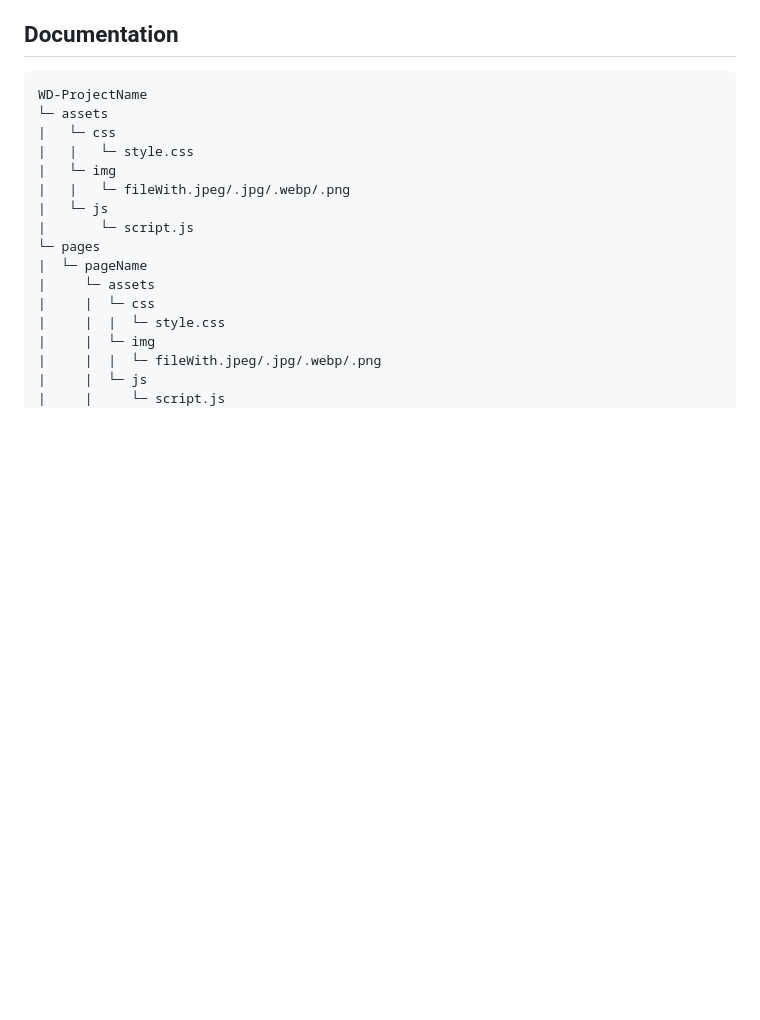
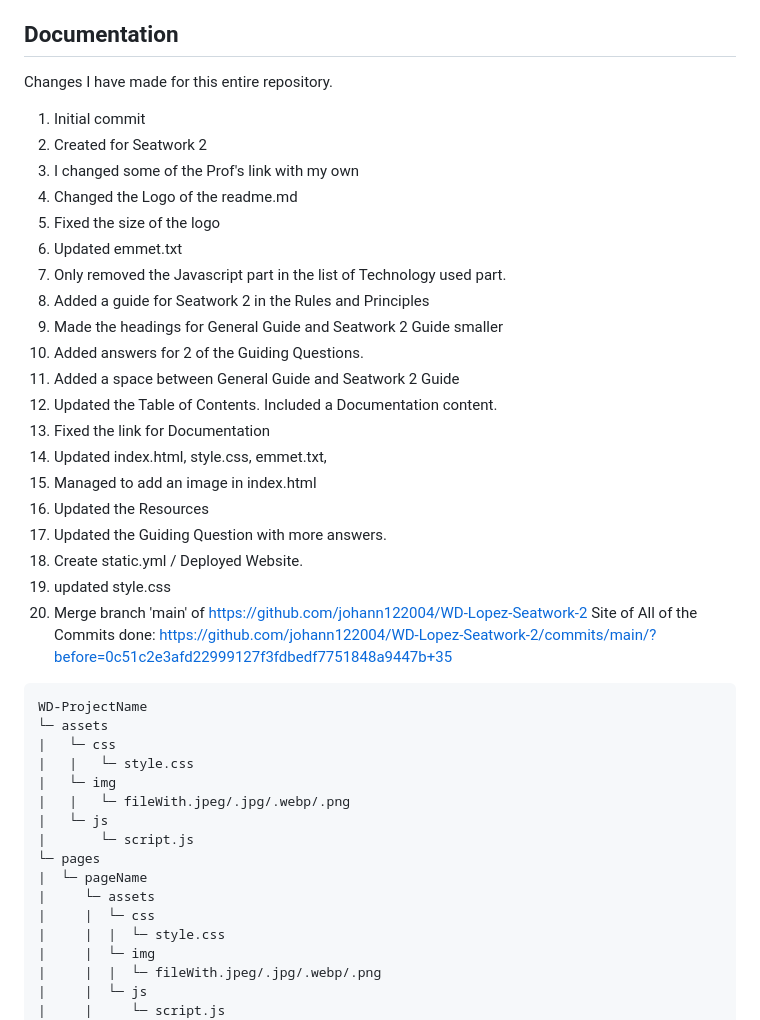
Before and after one commit to johann122004/WD-Lopez-Seatwork-2, a Markdown page: readme.md, the part around the change. Drawn GitHub-style; blank space fills up the shorter version.

Commit message:
Updated Documentation of readme.md

````diff
--- a/readme.md
+++ b/readme.md
@@ -104,6 +104,28 @@ Guiding Question:
     (in the url of same as this, is what you call a repo link. since the site is the repository of the project)
 
 ## Documentation
+Changes I have made for this entire repository.
+1. Initial commit
+2. Created for Seatwork 2
+3. I changed some of the Prof's link with my own
+4. Changed the Logo of the readme.md
+5. Fixed the size of the logo
+6. Updated emmet.txt
+7. Only removed the Javascript part in the list of Technology used part.
+8. Added a guide for Seatwork 2 in the Rules and Principles
+9. Made the headings for General Guide and Seatwork 2 Guide smaller
+10. Added answers for 2 of the Guiding Questions.
+11. Added a space between General Guide and Seatwork 2 Guide
+12. Updated the Table of Contents. Included a Documentation content.
+13. Fixed the link for Documentation
+14. Updated index.html, style.css, emmet.txt,
+15. Managed to add an image in index.html
+16. Updated the Resources
+17. Updated the Guiding Question with more answers.
+18. Create static.yml / Deployed Website.
+19. updated style.css
+20. Merge branch 'main' of https://github.com/johann122004/WD-Lopez-Seatwork-2
+Site of All of the Commits done: https://github.com/johann122004/WD-Lopez-Seatwork-2/commits/main/?before=0c51c2e3afd22999127f3fdbedf7751848a9447b+35
 
 ```
 WD-ProjectName
````
